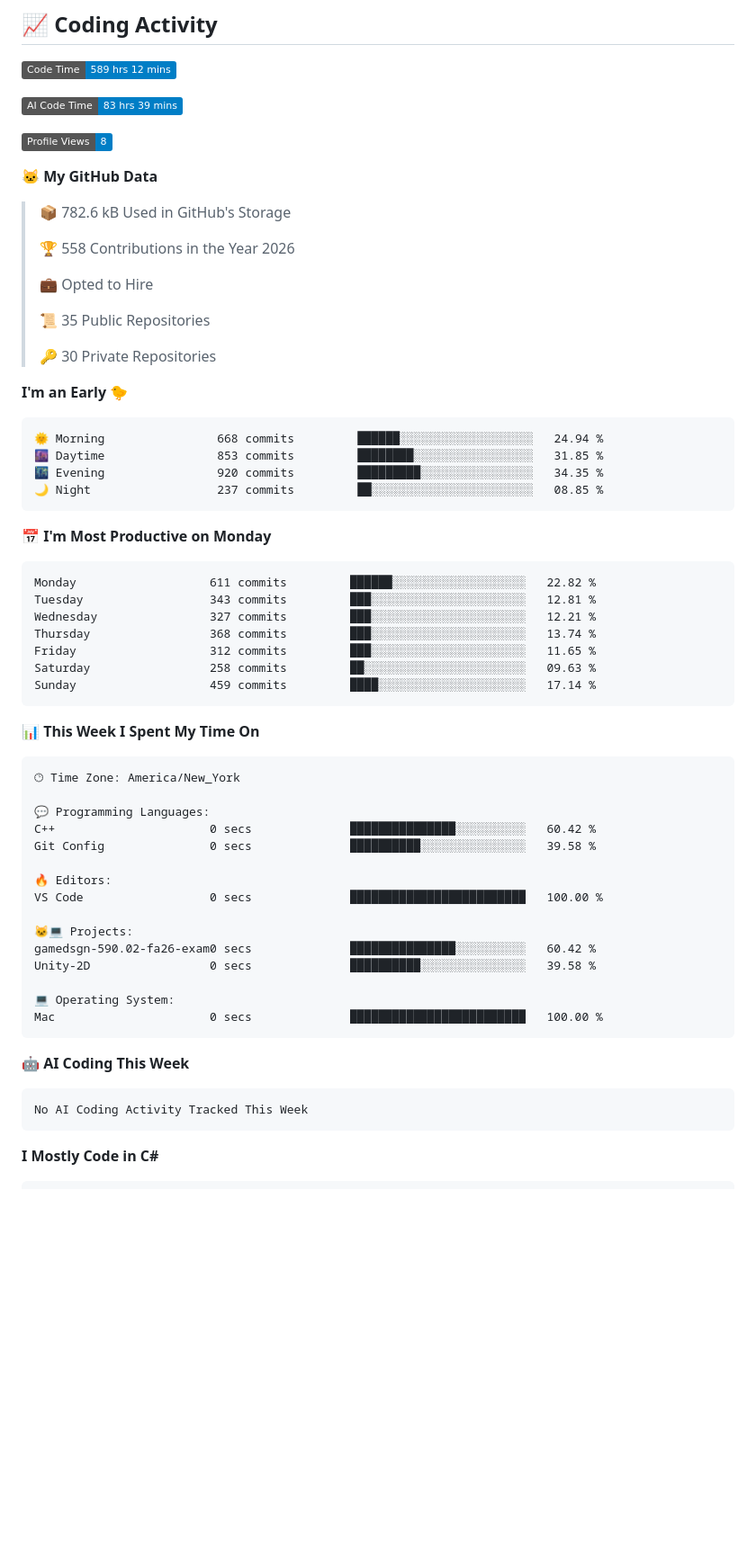
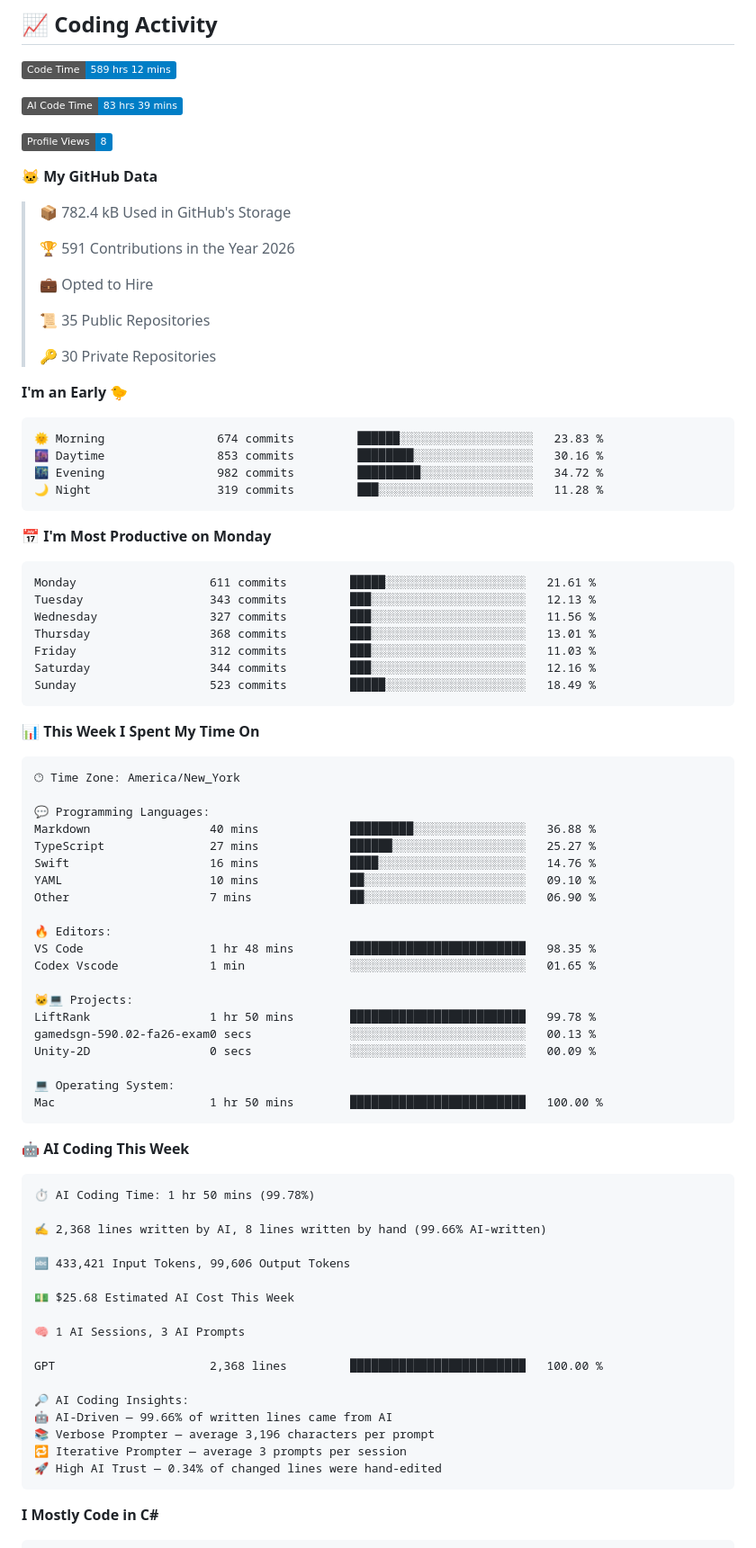
Before and after one commit to kingslayerrq/kingslayerrq, a Markdown page: README.md, the part around one of its changes. Shown at 90% size. GitHub-like rendering; badges without logos; blank space fills up the shorter version.

Commit message:
Updated with Dev Metrics

````diff
--- a/README.md
+++ b/README.md
@@ -120,9 +120,9 @@ Tools & Platforms:   Git | Docker | AWS | VS Code
 
 **🐱 My GitHub Data**
 
-> 📦 782.6 kB Used in GitHub's Storage
+> 📦 782.4 kB Used in GitHub's Storage
  >
-> 🏆 558 Contributions in the Year 2026
+> 🏆 591 Contributions in the Year 2026
  >
 > 💼 Opted to Hire
  >
@@ -133,21 +133,21 @@ Tools & Platforms:   Git | Docker | AWS | VS Code
 **I'm an Early 🐤**
 
 ```text
-🌞 Morning                668 commits         ██████░░░░░░░░░░░░░░░░░░░   24.94 %
-🌆 Daytime                853 commits         ████████░░░░░░░░░░░░░░░░░   31.85 %
-🌃 Evening                920 commits         █████████░░░░░░░░░░░░░░░░   34.35 %
-🌙 Night                  237 commits         ██░░░░░░░░░░░░░░░░░░░░░░░   08.85 %
+🌞 Morning                674 commits         ██████░░░░░░░░░░░░░░░░░░░   23.83 %
+🌆 Daytime                853 commits         ████████░░░░░░░░░░░░░░░░░   30.16 %
+🌃 Evening                982 commits         █████████░░░░░░░░░░░░░░░░   34.72 %
+🌙 Night                  319 commits         ███░░░░░░░░░░░░░░░░░░░░░░   11.28 %
 ```
 📅 **I'm Most Productive on Monday**
 
 ```text
-Monday                   611 commits         ██████░░░░░░░░░░░░░░░░░░░   22.82 %
-Tuesday                  343 commits         ███░░░░░░░░░░░░░░░░░░░░░░   12.81 %
-Wednesday                327 commits         ███░░░░░░░░░░░░░░░░░░░░░░   12.21 %
-Thursday                 368 commits         ███░░░░░░░░░░░░░░░░░░░░░░   13.74 %
-Friday                   312 commits         ███░░░░░░░░░░░░░░░░░░░░░░   11.65 %
-Saturday                 258 commits         ██░░░░░░░░░░░░░░░░░░░░░░░   09.63 %
-Sunday                   459 commits         ████░░░░░░░░░░░░░░░░░░░░░   17.14 %
+Monday                   611 commits         █████░░░░░░░░░░░░░░░░░░░░   21.61 %
+Tuesday                  343 commits         ███░░░░░░░░░░░░░░░░░░░░░░   12.13 %
+Wednesday                327 commits         ███░░░░░░░░░░░░░░░░░░░░░░   11.56 %
+Thursday                 368 commits         ███░░░░░░░░░░░░░░░░░░░░░░   13.01 %
+Friday                   312 commits         ███░░░░░░░░░░░░░░░░░░░░░░   11.03 %
+Saturday                 344 commits         ███░░░░░░░░░░░░░░░░░░░░░░   12.16 %
+Sunday                   523 commits         █████░░░░░░░░░░░░░░░░░░░░   18.49 %
 ```
 
 
@@ -157,24 +157,45 @@ Sunday                   459 commits         ████░░░░░░░
 🕑︎ Time Zone: America/New_York
 
 💬 Programming Languages:
-C++                      0 secs              ███████████████░░░░░░░░░░   60.42 %
-Git Config               0 secs              ██████████░░░░░░░░░░░░░░░   39.58 %
+Markdown                 40 mins             █████████░░░░░░░░░░░░░░░░   36.88 %
+TypeScript               27 mins             ██████░░░░░░░░░░░░░░░░░░░   25.27 %
+Swift                    16 mins             ████░░░░░░░░░░░░░░░░░░░░░   14.76 %
+YAML                     10 mins             ██░░░░░░░░░░░░░░░░░░░░░░░   09.10 %
+Other                    7 mins              ██░░░░░░░░░░░░░░░░░░░░░░░   06.90 %
 
 🔥 Editors:
-VS Code                  0 secs              █████████████████████████   100.00 %
+VS Code                  1 hr 48 mins        █████████████████████████   98.35 %
+Codex Vscode             1 min               ░░░░░░░░░░░░░░░░░░░░░░░░░   01.65 %
 
 🐱‍💻 Projects:
-gamedsgn-590.02-fa26-exam0 secs              ███████████████░░░░░░░░░░   60.42 %
-Unity-2D                 0 secs              ██████████░░░░░░░░░░░░░░░   39.58 %
+LiftRank                 1 hr 50 mins        █████████████████████████   99.78 %
+gamedsgn-590.02-fa26-exam0 secs              ░░░░░░░░░░░░░░░░░░░░░░░░░   00.13 %
+Unity-2D                 0 secs              ░░░░░░░░░░░░░░░░░░░░░░░░░   00.09 %
 
 💻 Operating System:
-Mac                      0 secs              █████████████████████████   100.00 %
+Mac                      1 hr 50 mins        █████████████████████████   100.00 %
 ```
 
 🤖 **AI Coding This Week**
 
 ```text
-No AI Coding Activity Tracked This Week
+⏱ AI Coding Time: 1 hr 50 mins (99.78%)
+
+✍️ 2,368 lines written by AI, 8 lines written by hand (99.66% AI-written)
+
+🔤 433,421 Input Tokens, 99,606 Output Tokens
+
+💵 $25.68 Estimated AI Cost This Week
+
+🧠 1 AI Sessions, 3 AI Prompts
+
+GPT                      2,368 lines         █████████████████████████   100.00 %
+
+🔎 AI Coding Insights:
+🤖 AI-Driven — 99.66% of written lines came from AI
+📚 Verbose Prompter — average 3,196 characters per prompt
+🔁 Iterative Prompter — average 3 prompts per session
+🚀 High AI Trust — 0.34% of changed lines were hand-edited
 ```
 
 **I Mostly Code in C#**
````
Also changed, not shown: other parts of README.md (+1 -1 lines), assets/bar_graph.png.
